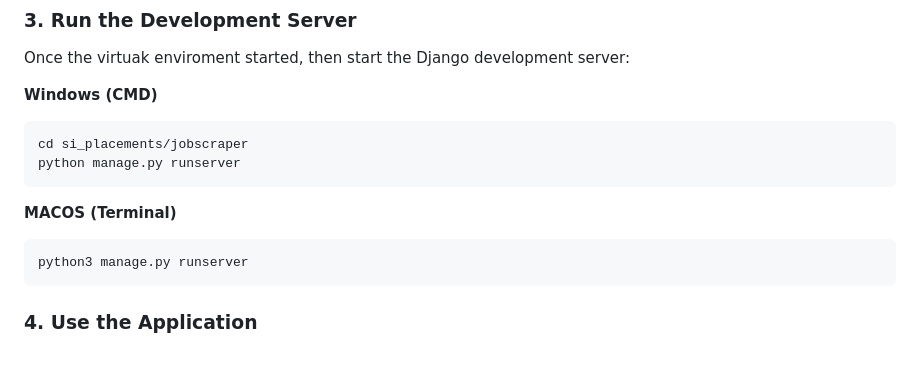
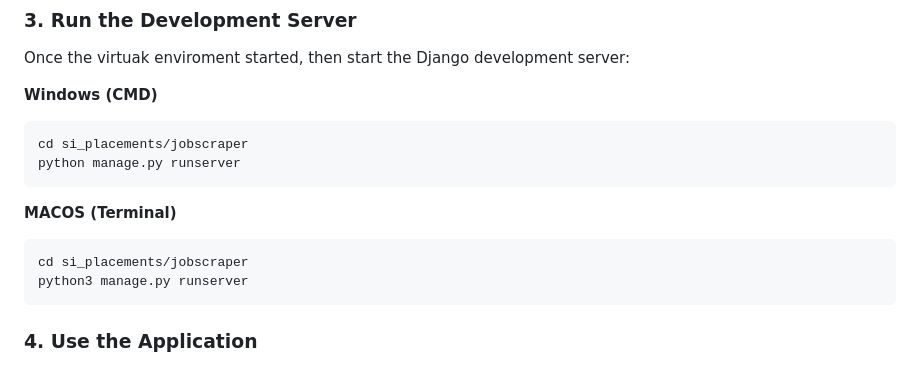
Before and after one commit to zaidsaiyed1/Si_placements, a Markdown page: README.md, the part around the change. GitHub-like rendering.

````diff
--- a/README.md
+++ b/README.md
@@ -70,6 +70,7 @@ python manage.py runserver
 
 **MACOS (Terminal)**
 ```bash
+cd si_placements/jobscraper
 python3 manage.py runserver
 ```
 
````
